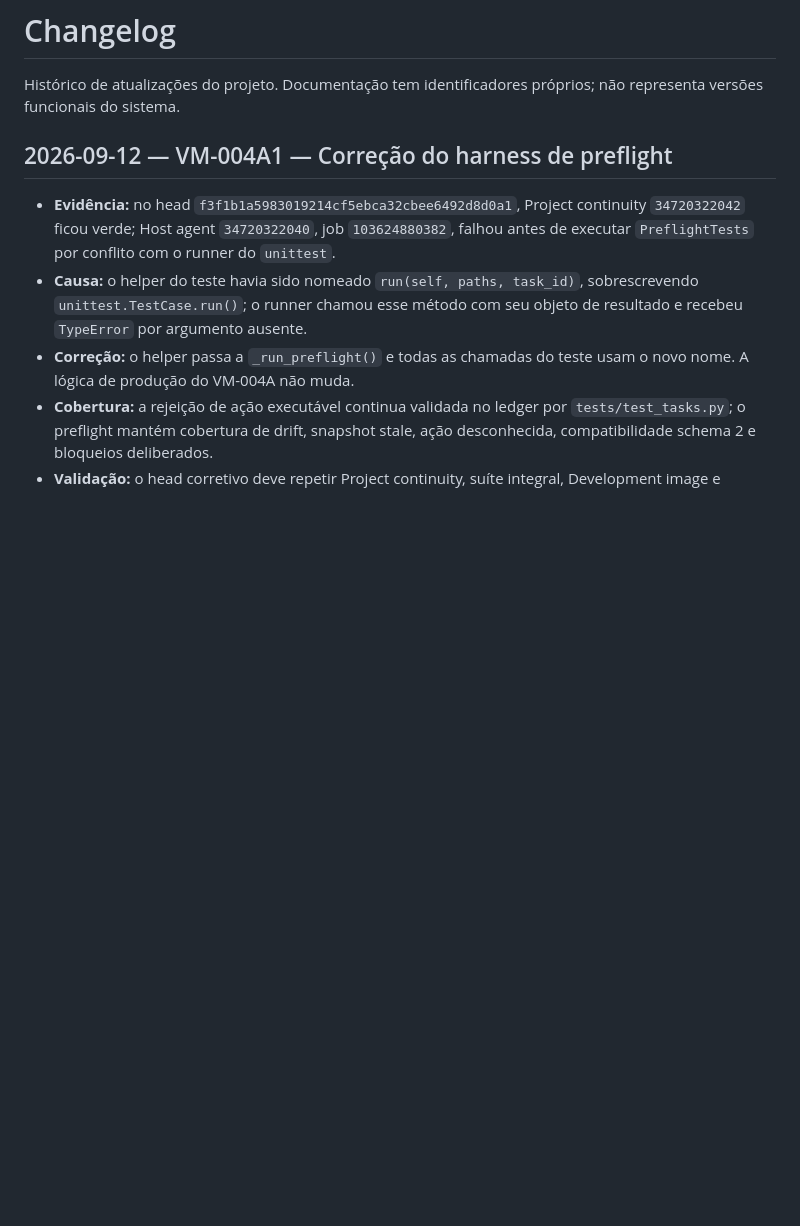
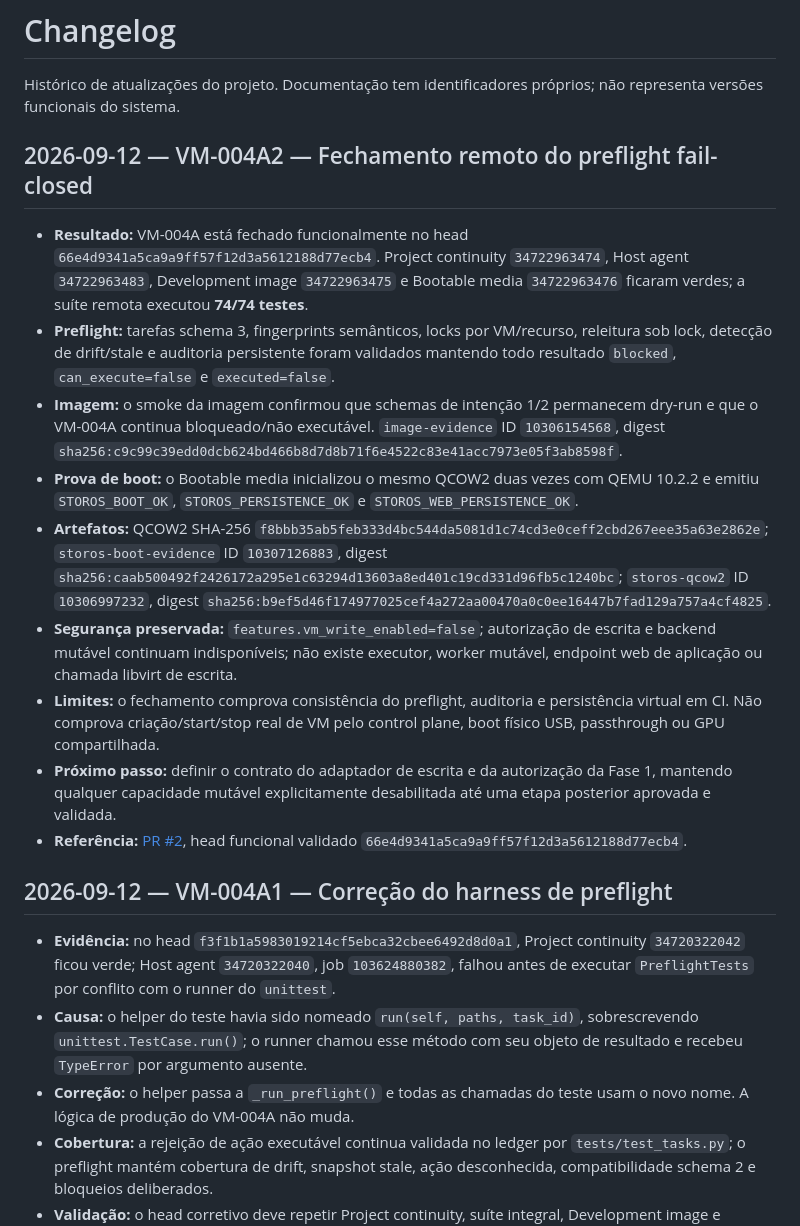
Before and after one commit to danilostorm/storos, a Markdown page: CHANGELOG.md, the part around the change. Drawn GitHub-style; blank space fills up the shorter version.

Commit message:
docs: close VM-004A remote validation

```diff
--- a/CHANGELOG.md
+++ b/CHANGELOG.md
@@ -1,6 +1,18 @@
 # Changelog
 
 Histórico de atualizações do projeto. Documentação tem identificadores próprios; não representa versões funcionais do sistema.
+
+## 2026-09-12 — VM-004A2 — Fechamento remoto do preflight fail-closed
+
+- **Resultado:** VM-004A está fechado funcionalmente no head `66e4d9341a5ca9a9ff57f12d3a5612188d77ecb4`. Project continuity `34722963474`, Host agent `34722963483`, Development image `34722963475` e Bootable media `34722963476` ficaram verdes; a suíte remota executou **74/74 testes**.
+- **Preflight:** tarefas schema 3, fingerprints semânticos, locks por VM/recurso, releitura sob lock, detecção de drift/stale e auditoria persistente foram validados mantendo todo resultado `blocked`, `can_execute=false` e `executed=false`.
+- **Imagem:** o smoke da imagem confirmou que schemas de intenção 1/2 permanecem dry-run e que o VM-004A continua bloqueado/não executável. `image-evidence` ID `10306154568`, digest `sha256:c9c99c39edd0dcb624bd466b8d7d8b71f6e4522c83e41acc7973e05f3ab8598f`.
+- **Prova de boot:** o Bootable media inicializou o mesmo QCOW2 duas vezes com QEMU 10.2.2 e emitiu `STOROS_BOOT_OK`, `STOROS_PERSISTENCE_OK` e `STOROS_WEB_PERSISTENCE_OK`.
+- **Artefatos:** QCOW2 SHA-256 `f8bbb35ab5feb333d4bc544da5081d1c74cd3e0ceff2cbd267eee35a63e2862e`; `storos-boot-evidence` ID `10307126883`, digest `sha256:caab500492f2426172a295e1c63294d13603a8ed401c19cd331d96fb5c1240bc`; `storos-qcow2` ID `10306997232`, digest `sha256:b9ef5d46f174977025cef4a272aa00470a0c0ee16447b7fad129a757a4cf4825`.
+- **Segurança preservada:** `features.vm_write_enabled=false`; autorização de escrita e backend mutável continuam indisponíveis; não existe executor, worker mutável, endpoint web de aplicação ou chamada libvirt de escrita.
+- **Limites:** o fechamento comprova consistência do preflight, auditoria e persistência virtual em CI. Não comprova criação/start/stop real de VM pelo control plane, boot físico USB, passthrough ou GPU compartilhada.
+- **Próximo passo:** definir o contrato do adaptador de escrita e da autorização da Fase 1, mantendo qualquer capacidade mutável explicitamente desabilitada até uma etapa posterior aprovada e validada.
+- **Referência:** [PR #2](https://github.com/danilostorm/storos/pull/2), head funcional validado `66e4d9341a5ca9a9ff57f12d3a5612188d77ecb4`.
 
 ## 2026-09-12 — VM-004A1 — Correção do harness de preflight
 
```
Also changed, not shown: PROJECT_STATE.md (+86 -53 lines).
